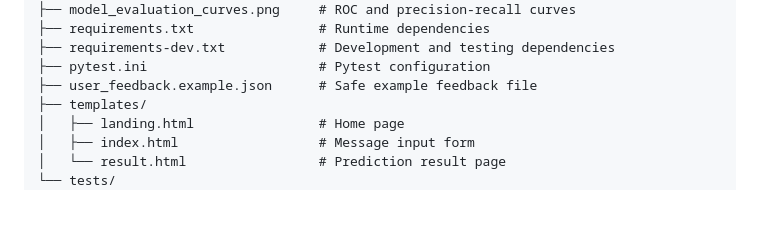
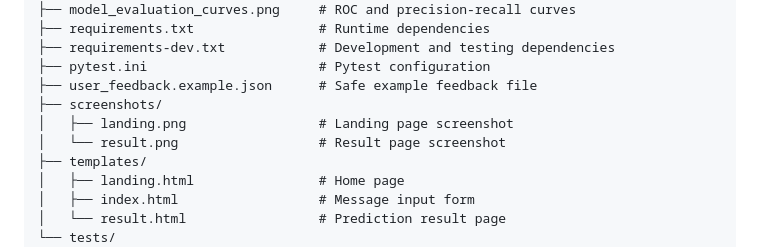
Before and after one commit to Bibiayesha-Badeghar/Spam-detector, a Markdown page: README.md, the part around one of its changes. Drawn GitHub-style; blank space fills up the shorter version.

```diff
--- a/README.md
+++ b/README.md
@@ -32,6 +44,9 @@ Spam-detector/
 ├── requirements-dev.txt            # Development and testing dependencies
 ├── pytest.ini                      # Pytest configuration
 ├── user_feedback.example.json      # Safe example feedback file
+├── screenshots/
+│   ├── landing.png                 # Landing page screenshot
+│   └── result.png                  # Result page screenshot
 ├── templates/
 │   ├── landing.html                # Home page
 │   ├── index.html                  # Message input form
```
Also changed, not shown: other parts of README.md (+12 -0 lines), screenshots/landing.png (added), screenshots/result.png (added).
